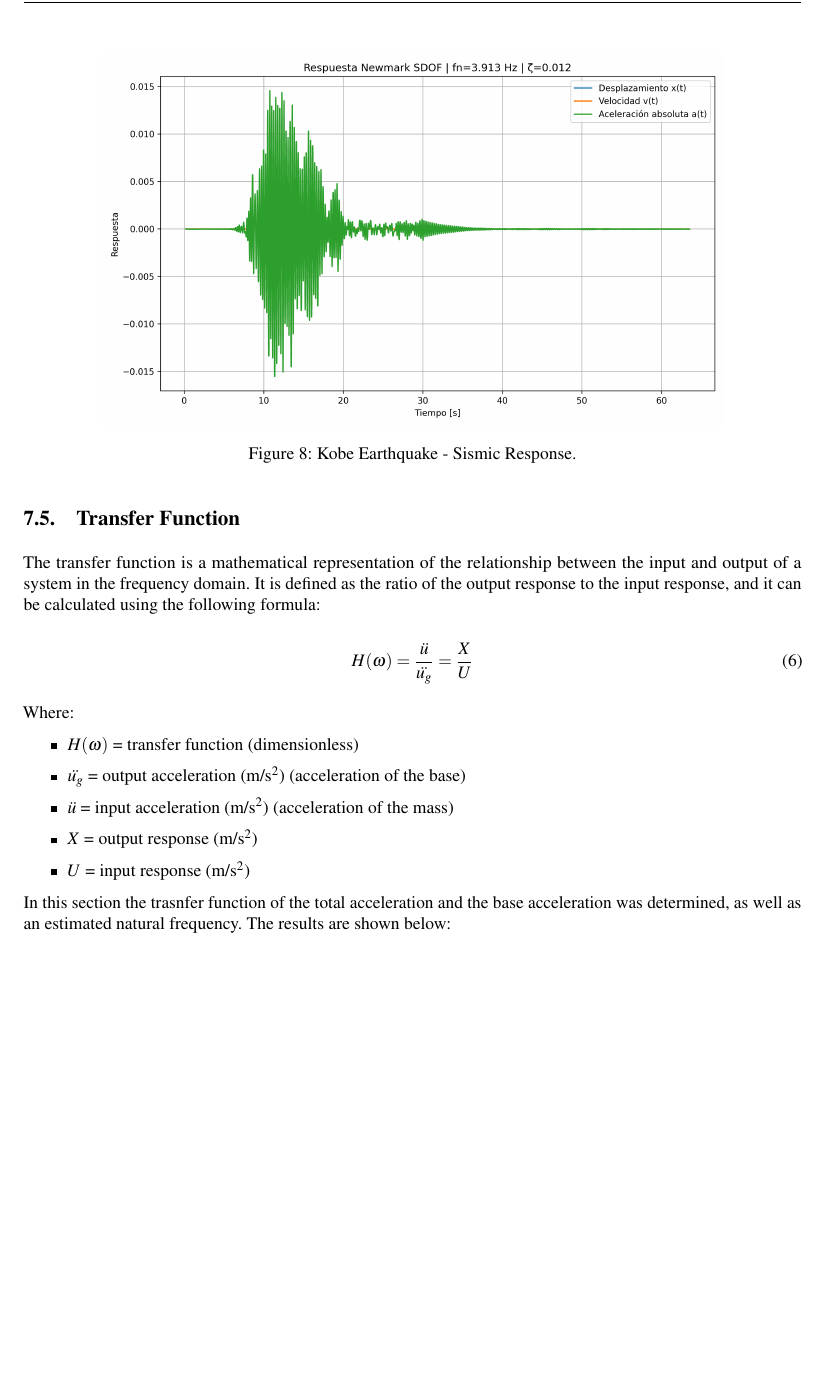
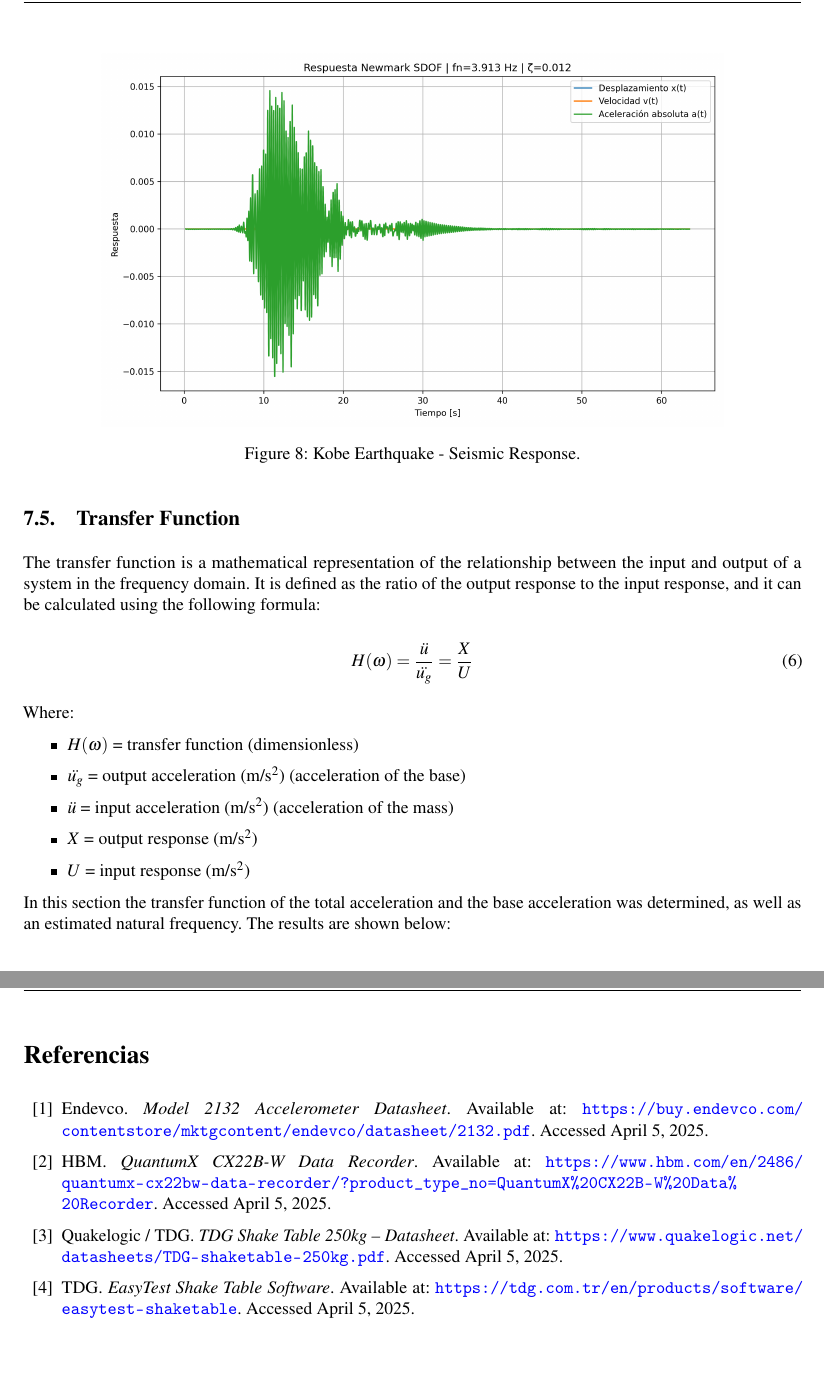
Before and after one commit to LukasWolff2002/LAB_1_DYNAMICS, a LaTeX document (INFORME/Informe.tex): part of page 14 of 17 before the commit and two parts of pages 14 and 18 of 18 after it, the two joined at a grey line, cut so that both start at the same text, the shorter picture padded with empty space. Compiled offline with pdfLaTeX.

Commit message:
lukas ql

```diff
--- a/INFORME/Informe.tex
+++ b/INFORME/Informe.tex
@@ -492,7 +492,7 @@ This section presents the result of the sismic response of the structure due to
 \begin{figure}[H]
   \centering
   \includegraphics[width=0.8\textwidth]{GRAFICOS/respnewmark_Kobe.png}
-  \caption{Kobe Earthquake - Sismic Response.}
+  \caption{Kobe Earthquake - Seismic Response.}
   \label{fig:kobe}
 \end{figure}
 
@@ -513,7 +513,7 @@ Where:
   \item $U$ = input response (m/s$^2$)
 \end{itemize}
 
-In this section the trasnfer function of the total acceleration and the base acceleration was determined, as well as an estimated natural frequency. The results are shown below:
+In this section the transfer function of the total acceleration and the base acceleration was determined, as well as an estimated natural frequency. The results are shown below:
 
 \begin{figure}[H]
   \centering
@@ -580,5 +580,21 @@ To improve accuracy, future tests could use higher-resolution sensors, better mo
 
 The laboratory validated several key concepts introduced in lectures. The natural frequency and damping ratio of an SDOF system were successfully identified using the pull-back test and logarithmic decrement method, confirming the theoretical relationships between mass, stiffness, and frequency. The resonance phenomenon was clearly observed during harmonic base excitation, aligning with the predicted amplification at the system’s natural frequency. The transmissibility function and transfer function analysis also supported the expected frequency-dependent response behavior. Overall, the experiment demonstrated how theoretical dynamic models can accurately describe the real behavior of lightly damped systems.
 
+\newpage
+\begin{thebibliography}{99}
+
+\bibitem{endevco2132}
+Endevco. \textit{Model 2132 Accelerometer Datasheet}. Available at: \url{https://buy.endevco.com/contentstore/mktgcontent/endevco/datasheet/2132.pdf}. Accessed April 5, 2025.
+
+\bibitem{quantumx}
+HBM. \textit{QuantumX CX22B-W Data Recorder}. Available at: \url{https://www.hbm.com/en/2486/quantumx-cx22bw-data-recorder/?product_type_no=QuantumX%20CX22B-W%20Data%20Recorder}. Accessed April 5, 2025.
+
+\bibitem{tdgshaketable}
+Quakelogic / TDG. \textit{TDG Shake Table 250kg – Datasheet}. Available at: \url{https://www.quakelogic.net/datasheets/TDG-shaketable-250kg.pdf}. Accessed April 5, 2025.
+
+\bibitem{easytest}
+TDG. \textit{EasyTest Shake Table Software}. Available at: \url{https://tdg.com.tr/en/products/software/easytest-shaketable}. Accessed April 5, 2025.
+
+\end{thebibliography}
 
 \end{document}
```
Also changed, not shown: INFORME/Informe.tex (18 more changed lines).
